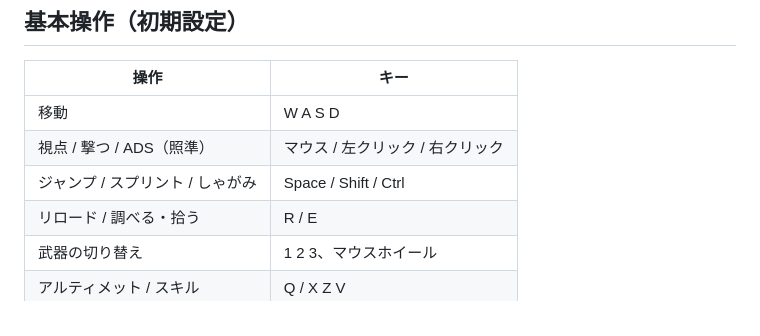
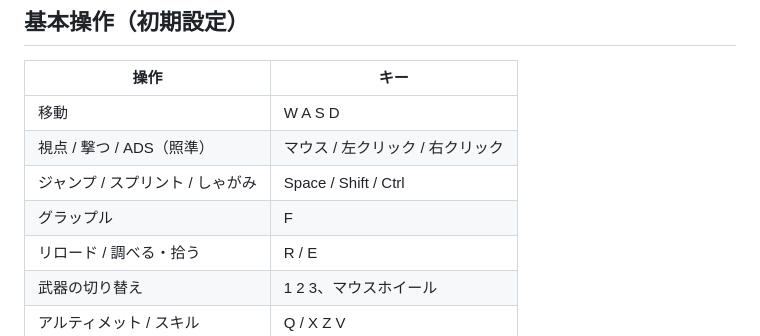
Before and after one commit to pokobi/abyssal-descent, a Markdown page: README.md, the part around the change. Drawn GitHub-style.

Commit message:
README の操作表にグラップル（F）を足す。
Co-Authored-By: Claude <noreply@anthropic.com>

```diff
--- a/README.md
+++ b/README.md
@@ -34,6 +34,7 @@
 | 移動 | W A S D |
 | 視点 / 撃つ / ADS（照準） | マウス / 左クリック / 右クリック |
 | ジャンプ / スプリント / しゃがみ | Space / Shift / Ctrl |
+| グラップル | F |
 | リロード / 調べる・拾う | R / E |
 | 武器の切り替え | 1 2 3、マウスホイール |
 | アルティメット / スキル | Q / X Z V |
```
